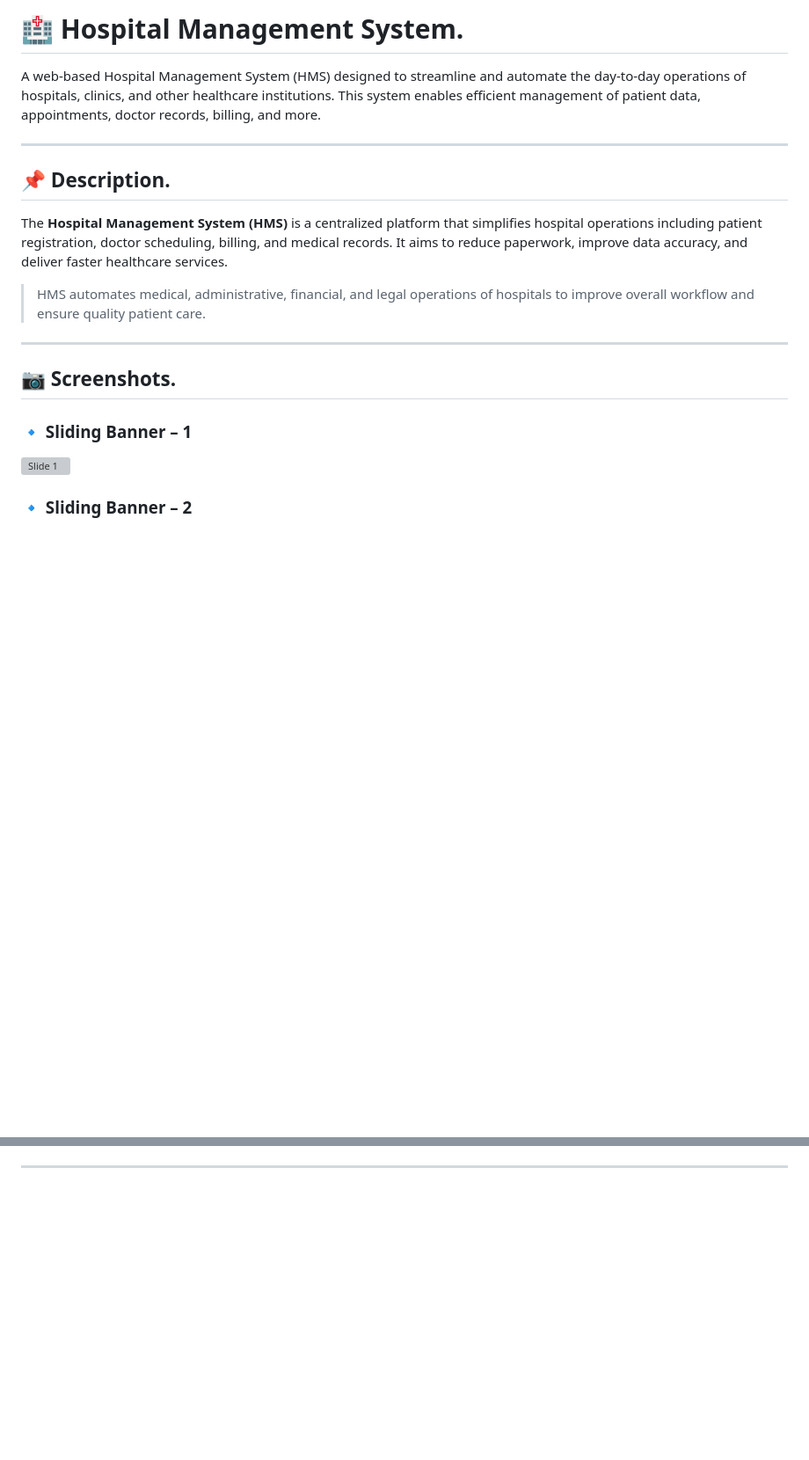
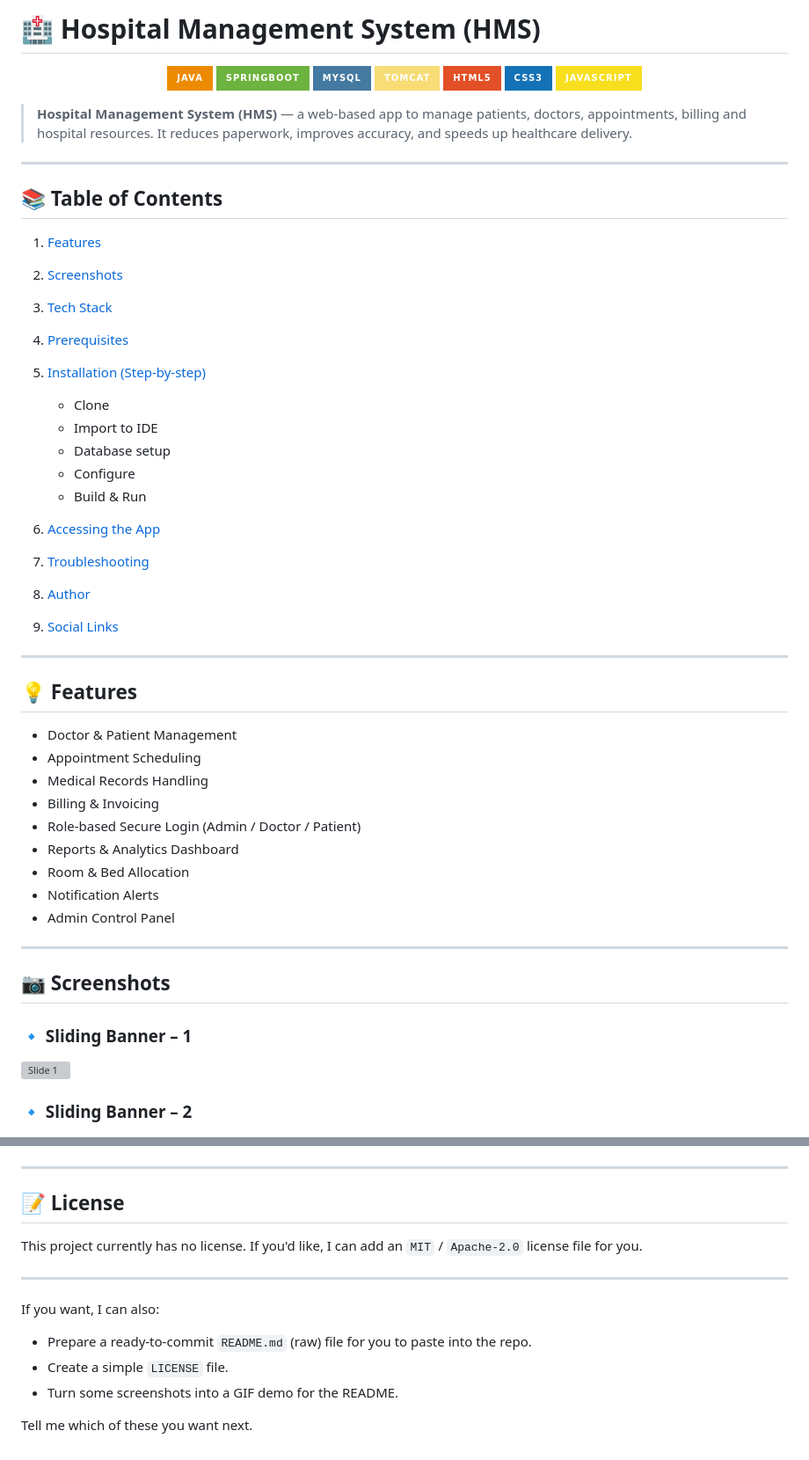
Before and after one commit to pappukumar35/Hospital-Management-System, a Markdown page: README.md, 2 parts joined by grey strips. Shown at 88% size. Rendered like a GitHub page; badges without logos; blank space fills up the shorter version; grey boxes are pictures that could not be loaded.

```diff
--- a/README.md
+++ b/README.md
@@ -1,23 +1,61 @@
-# 🏥 Hospital Management System.
+# 🏥 Hospital Management System (HMS)
 
-A web-based Hospital Management System (HMS) designed to streamline and automate the day-to-day operations of hospitals, clinics, and other healthcare institutions. This system enables efficient management of patient data, appointments, doctor records, billing, and more.
+<p align="center">
+   <img src="https://img.shields.io/badge/Java-ED8B00?style=for-the-badge&logo=java&logoColor=white"/>
+   <img src="https://img.shields.io/badge/SpringBoot-6DB33F?style=for-the-badge&logo=springboot&logoColor=white"/>
+   <img src="https://img.shields.io/badge/MySQL-4479A1?style=for-the-badge&logo=mysql&logoColor=white"/>
+   <img src="https://img.shields.io/badge/Tomcat-F8DC75?style=for-the-badge&logo=apache-tomcat&logoColor=black"/>
+   <img src="https://img.shields.io/badge/HTML5-E34F26?style=for-the-badge&logo=html5&logoColor=white"/>
+   <img src="https://img.shields.io/badge/CSS3-1572B6?style=for-the-badge&logo=css3&logoColor=white"/>
+   <img src="https://img.shields.io/badge/JavaScript-F7DF1E?style=for-the-badge&logo=javascript&logoColor=black"/>
+</p>
+
+> **Hospital Management System (HMS)** — a web-based app to manage patients, doctors, appointments, billing and hospital resources. It reduces paperwork, improves accuracy, and speeds up healthcare delivery.
 
 ---
 
-## 📌 Description.
+## 📚 Table of Contents
 
-The **Hospital Management System (HMS)** is a centralized platform that simplifies hospital operations including patient registration, doctor scheduling, billing, and medical records. It aims to reduce paperwork, improve data accuracy, and deliver faster healthcare services.
+1. [Features](#-features)
+2. [Screenshots](#-screenshots)
+3. [Tech Stack](#-tech-stack)
+4. [Prerequisites](#-prerequisites)
+5. [Installation (Step-by-step)](#-installation-step-by-step)
 
-> HMS automates medical, administrative, financial, and legal operations of hospitals to improve overall workflow and ensure quality patient care.
+   * Clone
+   * Import to IDE
+   * Database setup
+   * Configure
+   * Build & Run
+6. [Accessing the App](#-accessing-the-app)
+7. [Troubleshooting](#-troubleshooting)
+8. [Author](#-author)
+9. [Social Links](#-social-links)
 
 ---
 
-## 📷 Screenshots.
+## 💡 Features
+
+* Doctor & Patient Management
+* Appointment Scheduling
+* Medical Records Handling
+* Billing & Invoicing
+* Role-based Secure Login (Admin / Doctor / Patient)
+* Reports & Analytics Dashboard
+* Room & Bed Allocation
+* Notification Alerts
+* Admin Control Panel
+
+---
+
+## 📷 Screenshots
 
 ### 🔹 Sliding Banner – 1
+
 ![Slide 1](https://github.com/pappukumar35/Hospital-Management-System/blob/af57ca17a4447fb4a9c867a9fe08f6933b1dc953/slide%201.png?raw=true)
 
 ### 🔹 Sliding Banner – 2
+
 ![Slide 2](https://github.com/pappukumar35/Hospital-Management-System/blob/af57ca17a4447fb4a9c867a9fe08f6933b1dc953/slide%202.png?raw=true)
 
 ### 🔹 Key Features
@@ -98,2 +256,16 @@ This project is licensed under the **MIT License** – feel free to use and modi
 
 ---
+
+## 📝 License
+
+This project currently has no license. If you'd like, I can add an `MIT` / `Apache-2.0` license file for you.
+
+---
+
+If you want, I can also:
+
+* Prepare a ready-to-commit `README.md` (raw) file for you to paste into the repo.
+* Create a simple `LICENSE` file.
+* Turn some screenshots into a GIF demo for the README.
+
+Tell me which of these you want next.
```
Also changed, not shown: other parts of README.md (+156 -36 lines).
